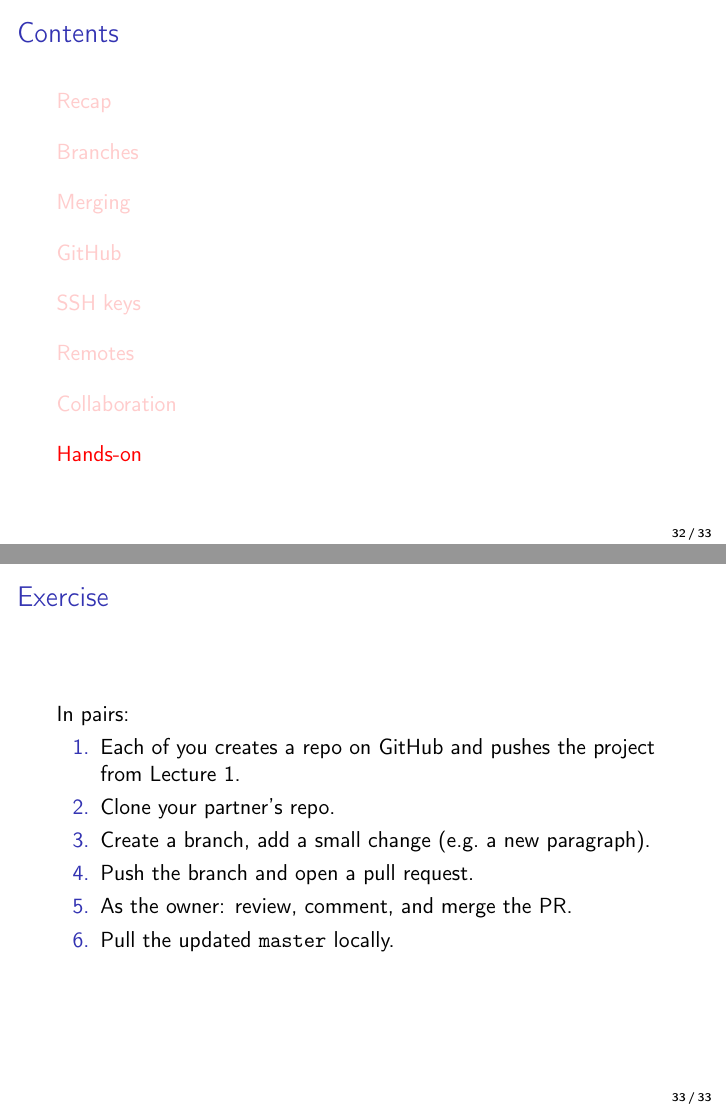
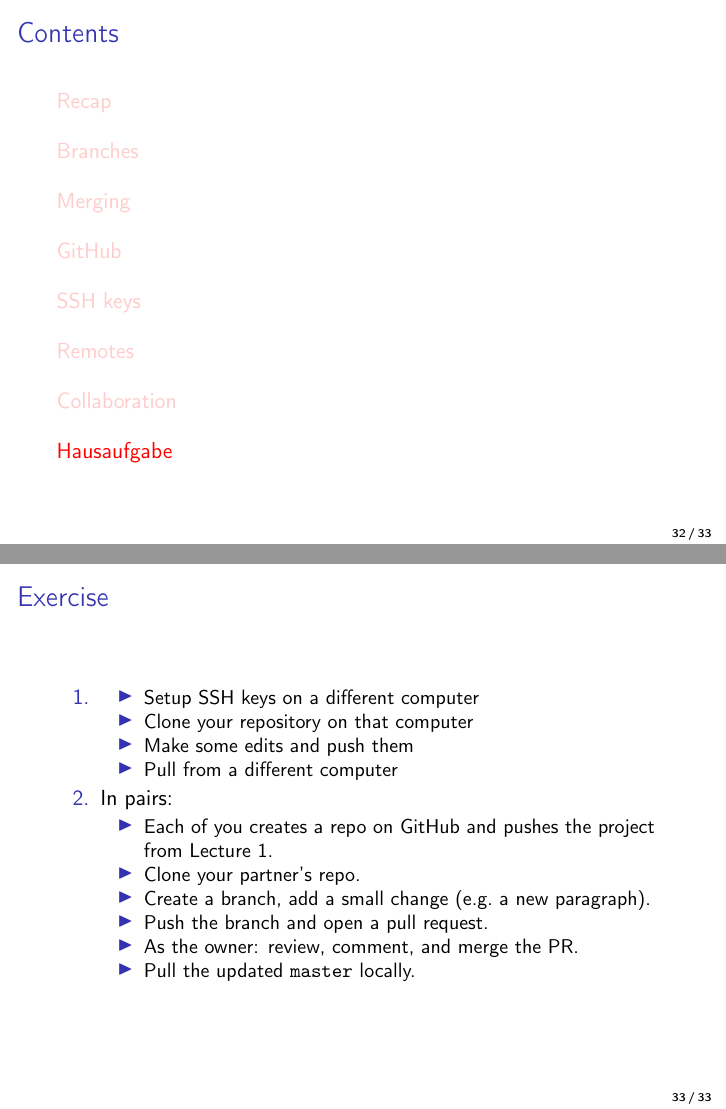
Before and after one commit to davidemanini/git-course-2026, LaTeX slides (lecture2.tex): pages 32 and 33 of 33, joined at a grey line. Compiled offline with pdfLaTeX.

Commit message:
Lecture 2: Add one more homework

```diff
--- a/lecture2.tex
+++ b/lecture2.tex
@@ -570,18 +569,27 @@ git push
 }
 
 % ------------------------------------------------------------------
-\section{Hands-on}
+\section{Hausaufgabe}
 
 \begin{frame}{Exercise}
-  In pairs:
   \begin{enumerate}
+    \item
+    \begin{itemize}
+    \item Setup SSH keys on a different computer
+    \item Clone your repository on that computer
+    \item Make some edits and push them
+    \item Pull from a different computer
+    \end{itemize}
+  \item In pairs:
+    \begin{itemize}
     \item Each of you creates a repo on GitHub and pushes the project
-          from Lecture 1.
+      from Lecture 1.
     \item Clone your partner's repo.
     \item Create a branch, add a small change (e.g.\ a new paragraph).
     \item Push the branch and open a pull request.
     \item As the owner: review, comment, and merge the {PR}.
     \item Pull the updated \texttt{master} locally.
+    \end{itemize}
   \end{enumerate}
 \end{frame}
 
```
Also changed, not shown: lecture2.tex (3 more changed lines).
